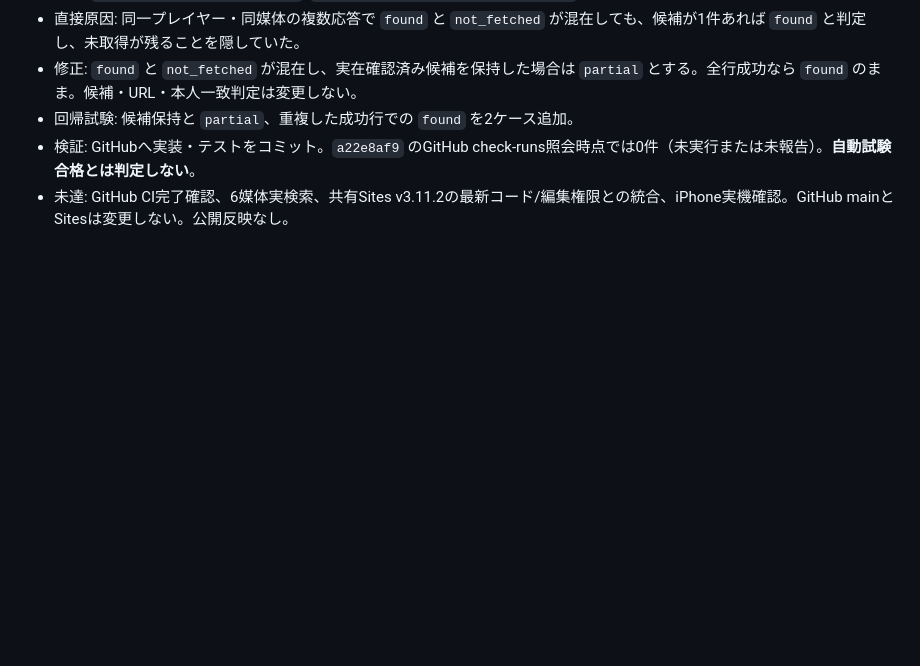
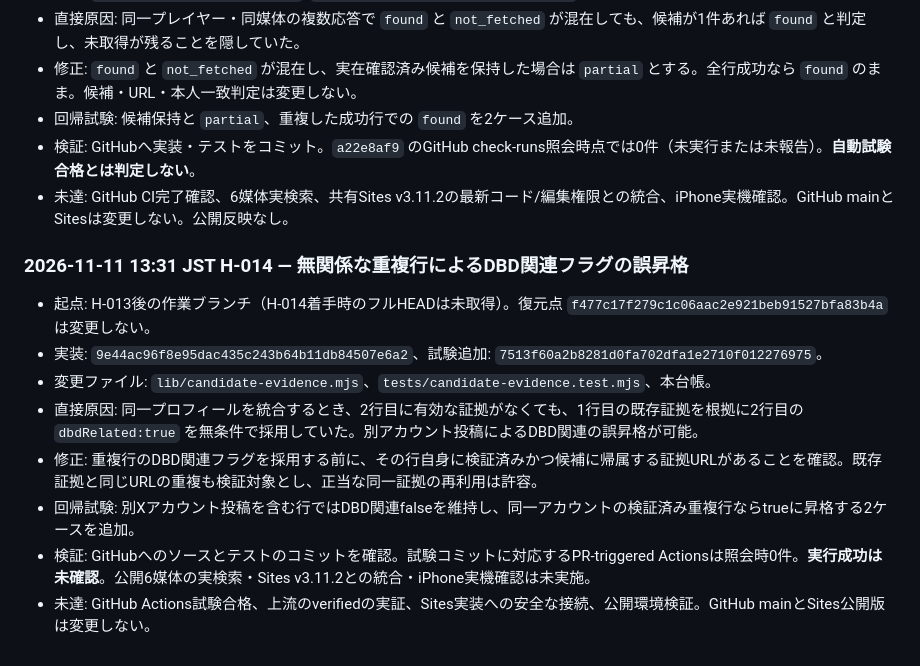
Before and after one commit to masaotokumoto12-ux/PlayerSearch-DBD, a Markdown page: HANDOFF_2026-11-11.md, the part around the change. Rendered like a GitHub page; blank space fills up the shorter version.

Commit message:
docs: record H-014 evidence validation fix and unverified CI

```diff
--- a/HANDOFF_2026-11-11.md
+++ b/HANDOFF_2026-11-11.md
@@ -148,3 +148,14 @@
 - 回帰試験: 候補保持と `partial`、重複した成功行での `found` を2ケース追加。
 - 検証: GitHubへ実装・テストをコミット。`a22e8af9` のGitHub check-runs照会時点では0件（未実行または未報告）。**自動試験合格とは判定しない**。
 - 未達: GitHub CI完了確認、6媒体実検索、共有Sites v3.11.2の最新コード/編集権限との統合、iPhone実機確認。GitHub mainとSitesは変更しない。公開反映なし。
+
+
+### 2026-11-11 13:31 JST H-014 — 無関係な重複行によるDBD関連フラグの誤昇格
+- 起点: H-013後の作業ブランチ（H-014着手時のフルHEADは未取得）。復元点 `f477c17f279c1c06aac2e921beb91527bfa83b4a` は変更しない。
+- 実装: `9e44ac96f8e95dac435c243b64b11db84507e6a2`、試験追加: `7513f60a2b8281d0fa702dfa1e2710f012276975`。
+- 変更ファイル: `lib/candidate-evidence.mjs`、`tests/candidate-evidence.test.mjs`、本台帳。
+- 直接原因: 同一プロフィールを統合するとき、2行目に有効な証拠がなくても、1行目の既存証拠を根拠に2行目の `dbdRelated:true` を無条件で採用していた。別アカウント投稿によるDBD関連の誤昇格が可能。
+- 修正: 重複行のDBD関連フラグを採用する前に、その行自身に検証済みかつ候補に帰属する証拠URLがあることを確認。既存証拠と同じURLの重複も検証対象とし、正当な同一証拠の再利用は許容。
+- 回帰試験: 別Xアカウント投稿を含む行ではDBD関連falseを維持し、同一アカウントの検証済み重複行ならtrueに昇格する2ケースを追加。
+- 検証: GitHubへのソースとテストのコミットを確認。試験コミットに対応するPR-triggered Actionsは照会時0件。**実行成功は未確認**。公開6媒体の実検索・Sites v3.11.2との統合・iPhone実機確認は未実施。
+- 未達: GitHub Actions試験合格、上流のverifiedの実証、Sites実装への安全な接続、公開環境検証。GitHub mainとSites公開版は変更しない。
```
